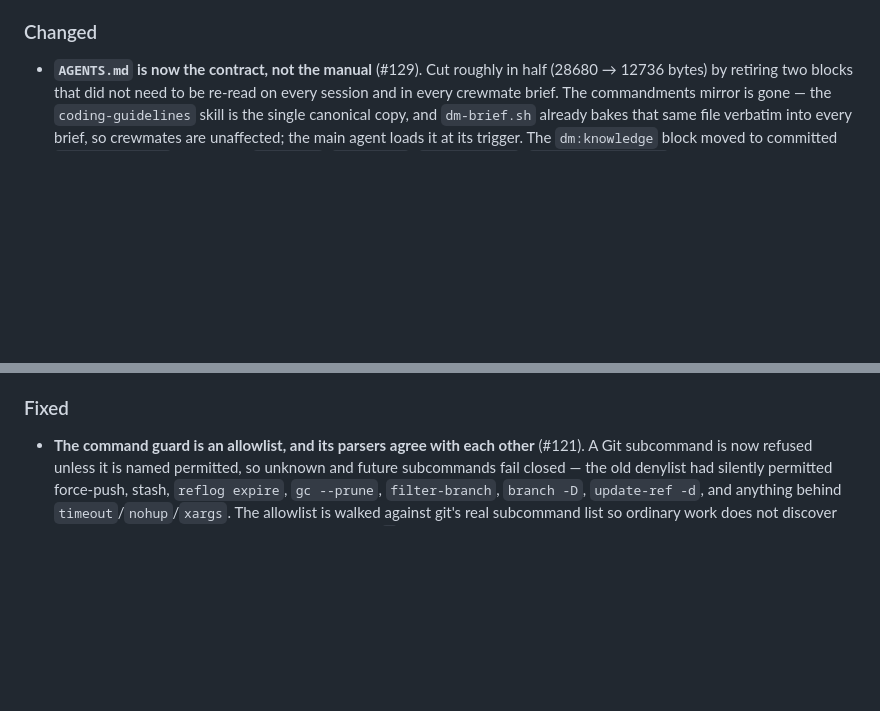
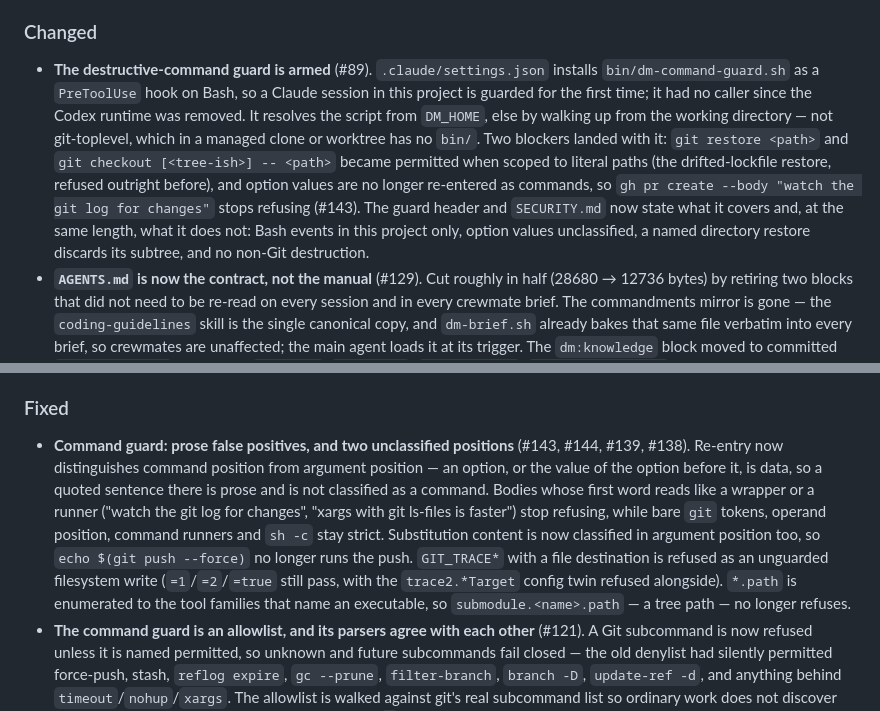
Before and after one commit to mengsig/dockmaster, a Markdown page: CHANGELOG.md, 2 parts joined by grey strips. Drawn GitHub-style; blank space fills up the shorter version.

Commit message:
changelog: the armed guard and the four guard fixes

```diff
--- a/CHANGELOG.md
+++ b/CHANGELOG.md
@@ -22,6 +22,19 @@ All notable changes to this project are documented here. The format follows
 
 ### Changed
 
+- **The destructive-command guard is armed** (#89). `.claude/settings.json`
+  installs `bin/dm-command-guard.sh` as a `PreToolUse` hook on Bash, so a Claude
+  session in this project is guarded for the first time; it had no caller since
+  the Codex runtime was removed. It resolves the script from `DM_HOME`, else by
+  walking up from the working directory — not git-toplevel, which in a managed
+  clone or worktree has no `bin/`. Two blockers landed with it: `git restore
+  <path>` and `git checkout [<tree-ish>] -- <path>` became permitted when scoped
+  to literal paths (the drifted-lockfile restore, refused outright before), and
+  option values are no longer re-entered as commands, so `gh pr create --body
+  "watch the git log for changes"` stops refusing (#143). The guard header and
+  `SECURITY.md` now state what it covers and, at the same length, what it does
+  not: Bash events in this project only, option values unclassified, a named
+  directory restore discards its subtree, and no non-Git destruction.
 - **`AGENTS.md` is now the contract, not the manual** (#129). Cut roughly in half
   (28680 → 12736 bytes) by retiring two blocks that did not need to be re-read on
   every session and in every crewmate brief. The commandments mirror is gone — the
@@ -43,6 +56,19 @@ All notable changes to this project are documented here. The format follows
 
 ### Fixed
 
+- **Command guard: prose false positives, and two unclassified positions**
+  (#143, #144, #139, #138). Re-entry now distinguishes command position from
+  argument position — an option, or the value of the option before it, is data,
+  so a quoted sentence there is prose and is not classified as a command. Bodies
+  whose first word reads like a wrapper or a runner ("watch the git log for
+  changes", "xargs with git ls-files is faster") stop refusing, while bare `git`
+  tokens, operand position, command runners and `sh -c` stay strict. Substitution
+  content is now classified in argument position too, so `echo $(git push
+  --force)` no longer runs the push. `GIT_TRACE*` with a file destination is
+  refused as an unguarded filesystem write (`=1`/`=2`/`=true` still pass, with
+  the `trace2.*Target` config twin refused alongside). `*.path` is enumerated to
+  the tool families that name an executable, so `submodule.<name>.path` — a tree
+  path — no longer refuses.
 - **The command guard is an allowlist, and its parsers agree with each other**
   (#121). A Git subcommand is now refused unless it is named permitted, so
   unknown and future subcommands fail closed — the old denylist had silently
```
Also changed, not shown: SECURITY.md (+4 -4 lines).
